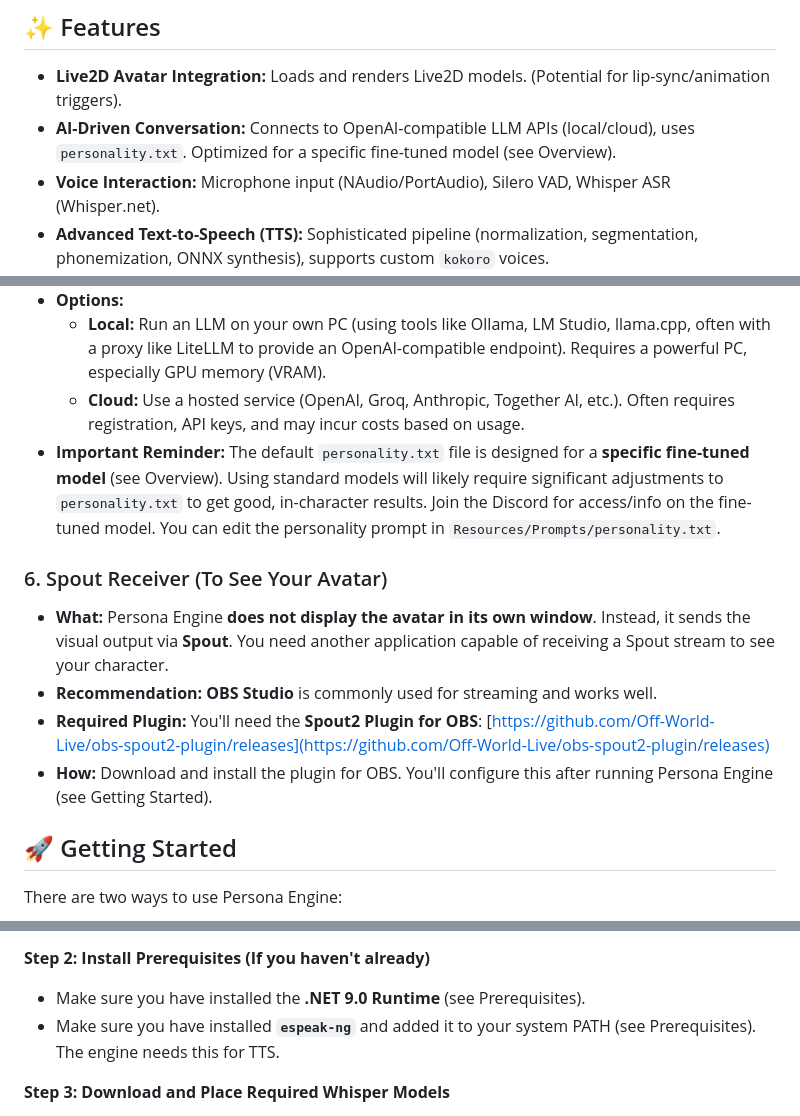
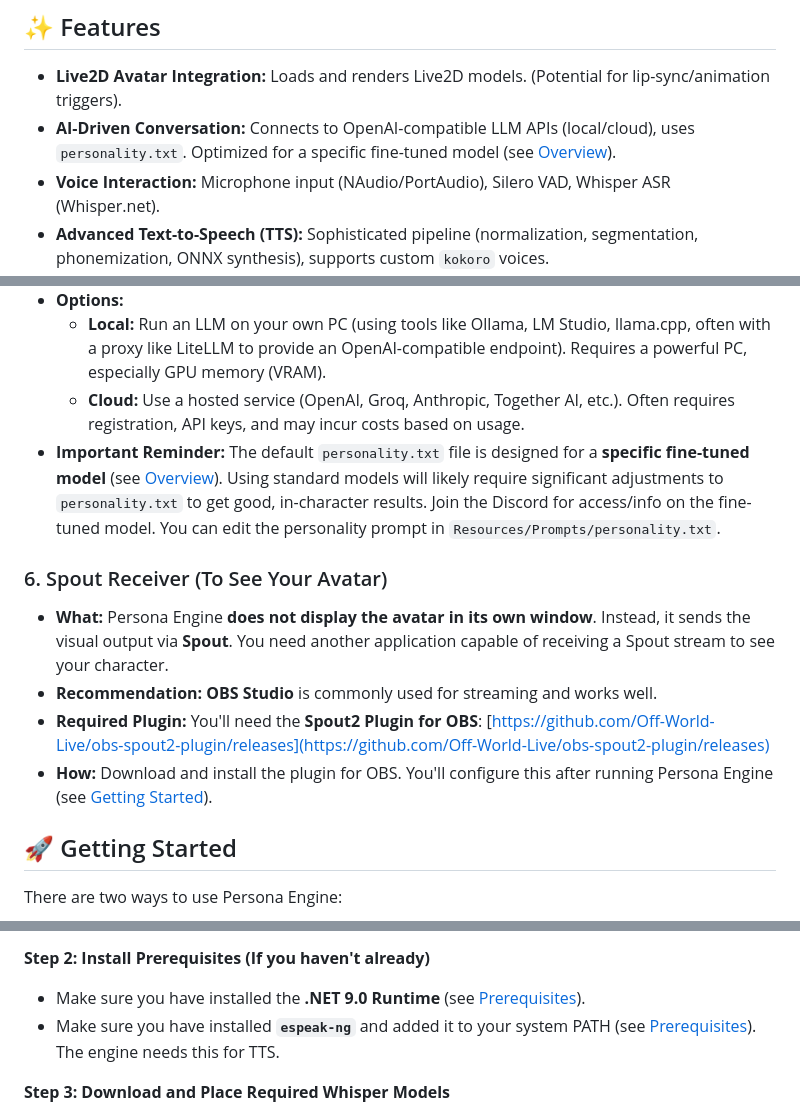
Before and after one commit to somacruzer/handcrafted-persona-engine-Soma, a Markdown page: README.md, 3 parts joined by grey strips. Drawn GitHub-style.

Commit message:
Update README.md to include links to Overview and Getting Started sections for better navigation

```diff
--- a/README.md
+++ b/README.md
@@ -40,7 +40,7 @@ Persona Engine brings 2D digital characters to life. It listens to user voice in
 ## ✨ Features
 
 *   **Live2D Avatar Integration:** Loads and renders Live2D models. (Potential for lip-sync/animation triggers).
-*   **AI-Driven Conversation:** Connects to OpenAI-compatible LLM APIs (local/cloud), uses `personality.txt`. Optimized for a specific fine-tuned model (see Overview).
+*   **AI-Driven Conversation:** Connects to OpenAI-compatible LLM APIs (local/cloud), uses `personality.txt`. Optimized for a specific fine-tuned model (see [Overview](#overview)).
 *   **Voice Interaction:** Microphone input (NAudio/PortAudio), Silero VAD, Whisper ASR (Whisper.net).
 *   **Advanced Text-to-Speech (TTS):** Sophisticated pipeline (normalization, segmentation, phonemization, ONNX synthesis), supports custom `kokoro` voices.
 *   **Real-time Voice Cloning (RVC):** Integrates RVC ONNX models for real-time voice transformation.
@@ -155,14 +155,14 @@ However, the **Whisper ASR models are large and must be downloaded separately.**
 *   **Options:**
     *   **Local:** Run an LLM on your own PC (using tools like Ollama, LM Studio, llama.cpp, often with a proxy like LiteLLM to provide an OpenAI-compatible endpoint). Requires a powerful PC, especially GPU memory (VRAM).
     *   **Cloud:** Use a hosted service (OpenAI, Groq, Anthropic, Together AI, etc.). Often requires registration, API keys, and may incur costs based on usage.
-*   **Important Reminder:** The default `personality.txt` file is designed for a **specific fine-tuned model** (see Overview). Using standard models will likely require significant adjustments to `personality.txt` to get good, in-character results. Join the Discord for access/info on the fine-tuned model. You can edit the personality prompt in `Resources/Prompts/personality.txt`.
+*   **Important Reminder:** The default `personality.txt` file is designed for a **specific fine-tuned model** (see [Overview](#overview)). Using standard models will likely require significant adjustments to `personality.txt` to get good, in-character results. Join the Discord for access/info on the fine-tuned model. You can edit the personality prompt in `Resources/Prompts/personality.txt`.
 
 ### 6. Spout Receiver (To See Your Avatar)
 
 *   **What:** Persona Engine **does not display the avatar in its own window**. Instead, it sends the visual output via **Spout**. You need another application capable of receiving a Spout stream to see your character.
 *   **Recommendation:** **OBS Studio** is commonly used for streaming and works well.
 *   **Required Plugin:** You'll need the **Spout2 Plugin for OBS**: [https://github.com/Off-World-Live/obs-spout2-plugin/releases](https://github.com/Off-World-Live/obs-spout2-plugin/releases)
-*   **How:** Download and install the plugin for OBS. You'll configure this after running Persona Engine (see Getting Started).
+*   **How:** Download and install the plugin for OBS. You'll configure this after running Persona Engine (see [Getting Started](#-getting-started)).
 
 ## 🚀 Getting Started
 
@@ -193,8 +193,8 @@ This is the simplest way to get started if you're on Windows and don't want to d
 
 **Step 2: Install Prerequisites (If you haven't already)**
 
-*   Make sure you have installed the **.NET 9.0 Runtime** (see Prerequisites).
-*   Make sure you have installed **`espeak-ng`** and added it to your system PATH (see Prerequisites). The engine needs this for TTS.
+*   Make sure you have installed the **.NET 9.0 Runtime** (see [Prerequisites](#-prerequisites-what-you-need-before-you-start)).
+*   Make sure you have installed **`espeak-ng`** and added it to your system PATH (see [Prerequisites](#-prerequisites-what-you-need-before-you-start)). The engine needs this for TTS.
 
 **Step 3: Download and Place Required Whisper Models**
 
```
Also changed, not shown: other parts of README.md (+3 -3 lines).
